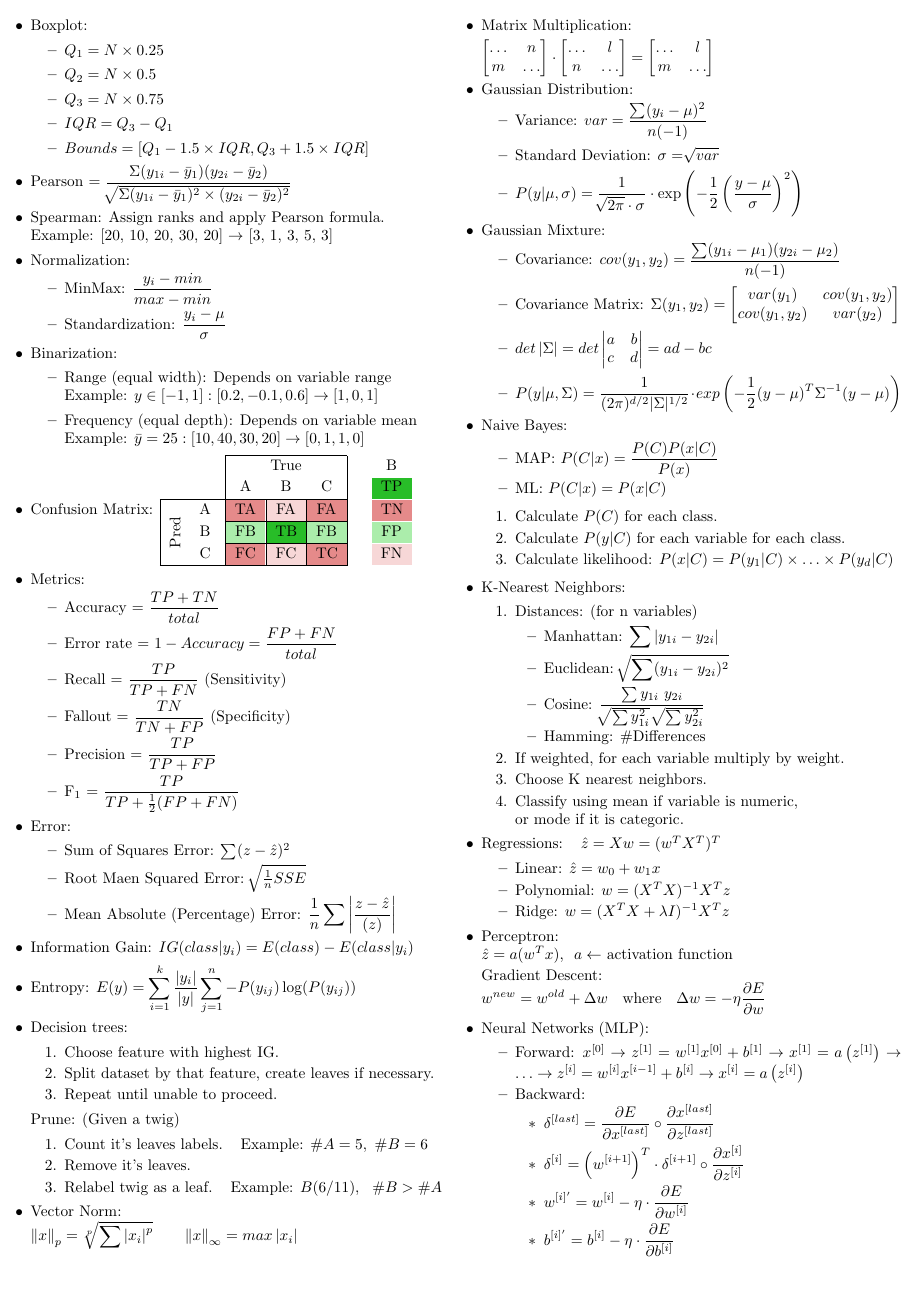
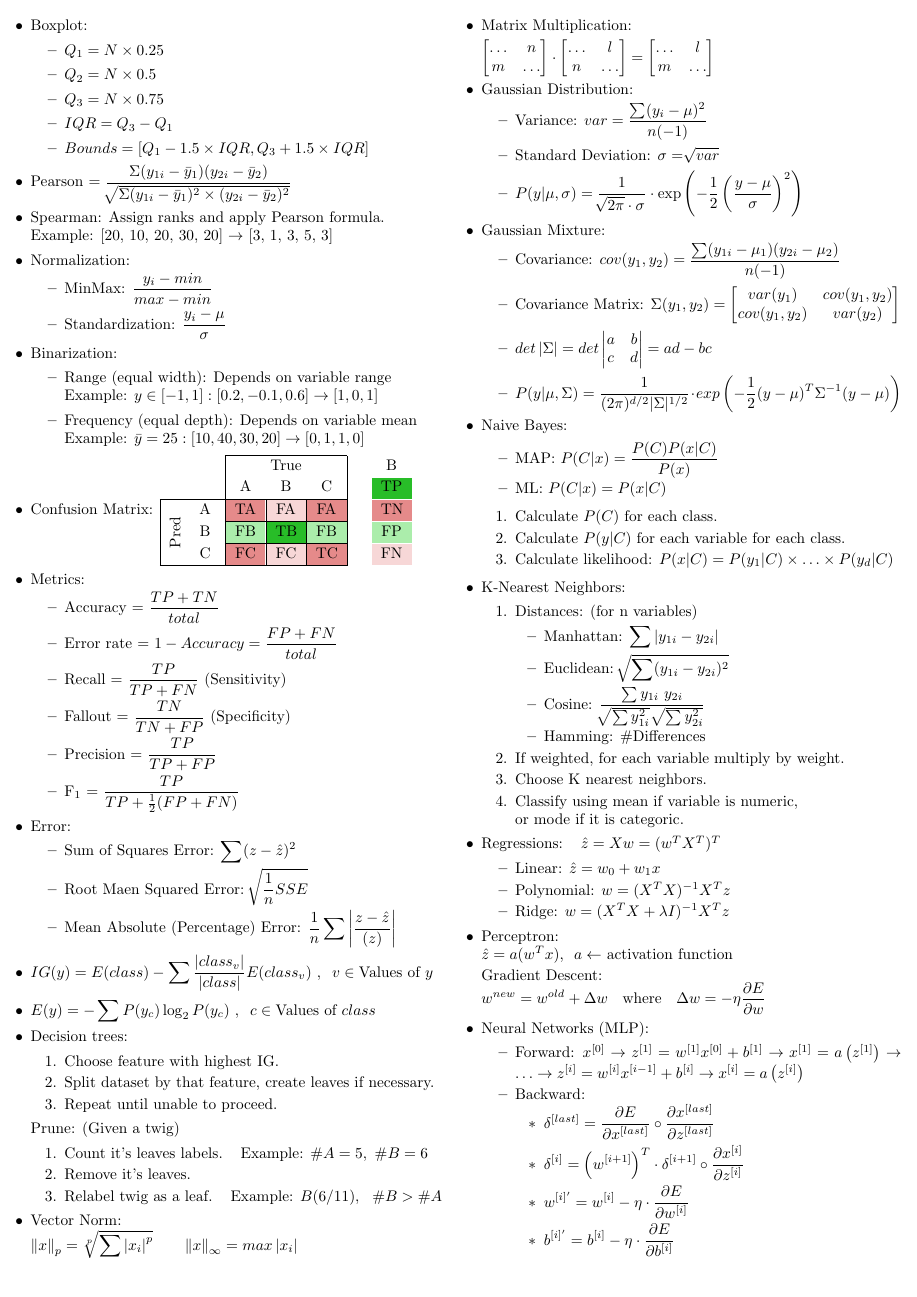
Before and after one commit to Rafael-R/summaries, a LaTeX document (aprendizagem/form.tex): page 1 of 2. Compiled offline with pdfLaTeX.

Commit message:
better entropy formula?

```diff
--- a/aprendizagem/form.tex
+++ b/aprendizagem/form.tex
@@ -77,16 +77,17 @@
 
     \item Error:
     \begin{itemize}[topsep=0pt, itemsep=0pt]
-        \item Sum of Squares Error: $\sum(z-\hat{z})^2$
-        \item Root Maen Squared Error: $\sqrt[]{\frac{1}{n}SSE}$
+        \item Sum of Squares Error: $\displaystyle \sum(z-\hat{z})^2$
+        \item Root Maen Squared Error: $\displaystyle \sqrt[]{\frac{1}{n}SSE}$
         \item Mean Absolute (Percentage) Error: $\displaystyle \frac{1}{n}
               \sum\left\lvert \frac{z-\hat{z}}{(z)}\right\rvert$
     \end{itemize}
 
-    \item Information Gain: $IG(class|y_i)=E(class)-E(class|y_i)$
+    \item $\displaystyle IG(y)=E(class)-\sum\frac{|class_v|}{|class|}E(class_v)\ , \;\;
+           v \in \mbox{Values of } y$
 
-    \item Entropy: $\displaystyle E(y)=\sum_{i=1}^{k} \frac{|y_i|}{|y|}
-                                       \sum_{j=1}^{n} -P(y_{ij})\log(P(y_{ij}))$
+    \item $\displaystyle E(y)=-\sum P(y_c)\log_2 P(y_c)\ , \;\;
+           c \in \mbox{Values of } class$
 
     \item Decision trees:
     \begin{enumerate}[topsep=0pt, itemsep=0pt]
```
Also changed, not shown: aprendizagem/form.pdf.
